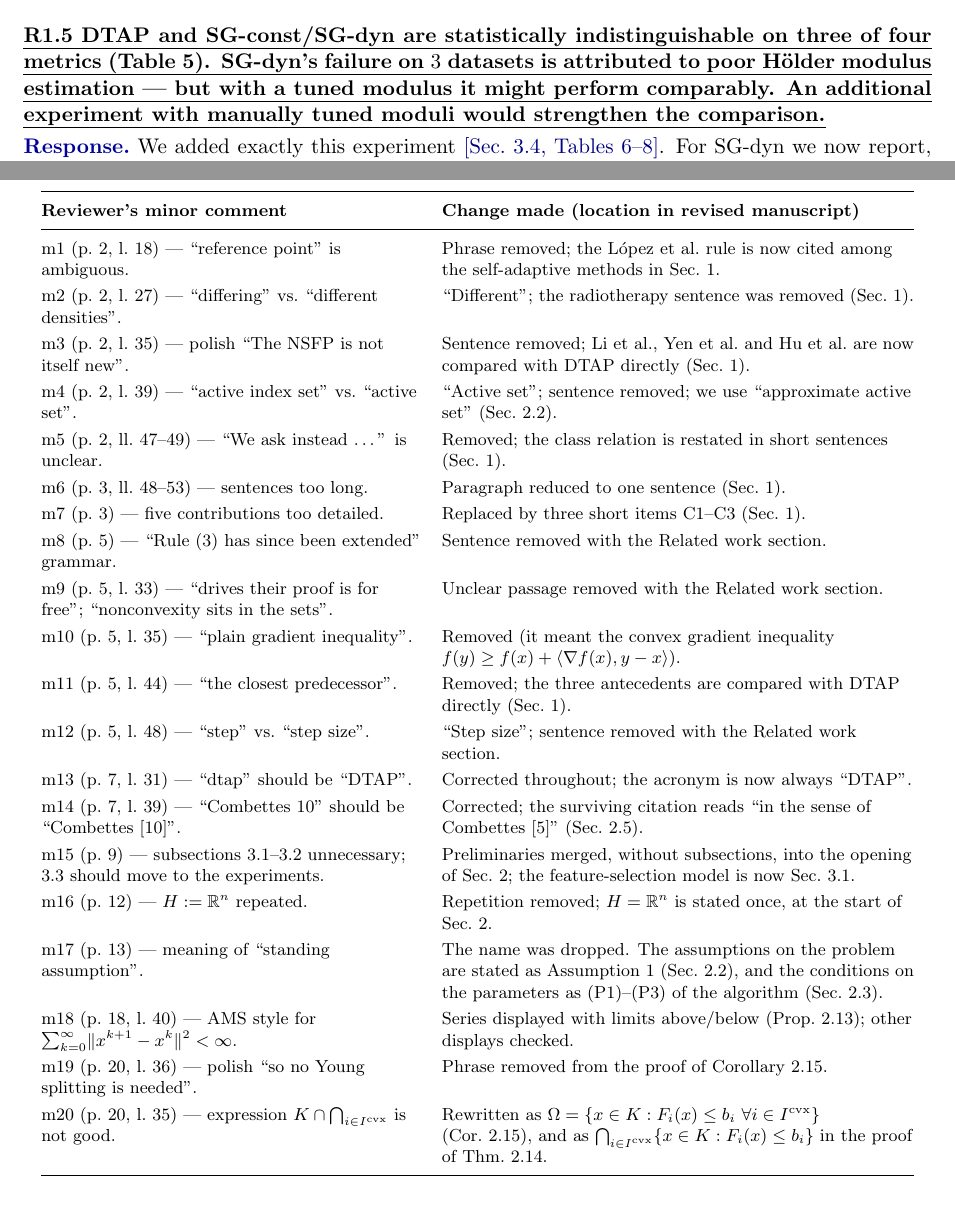
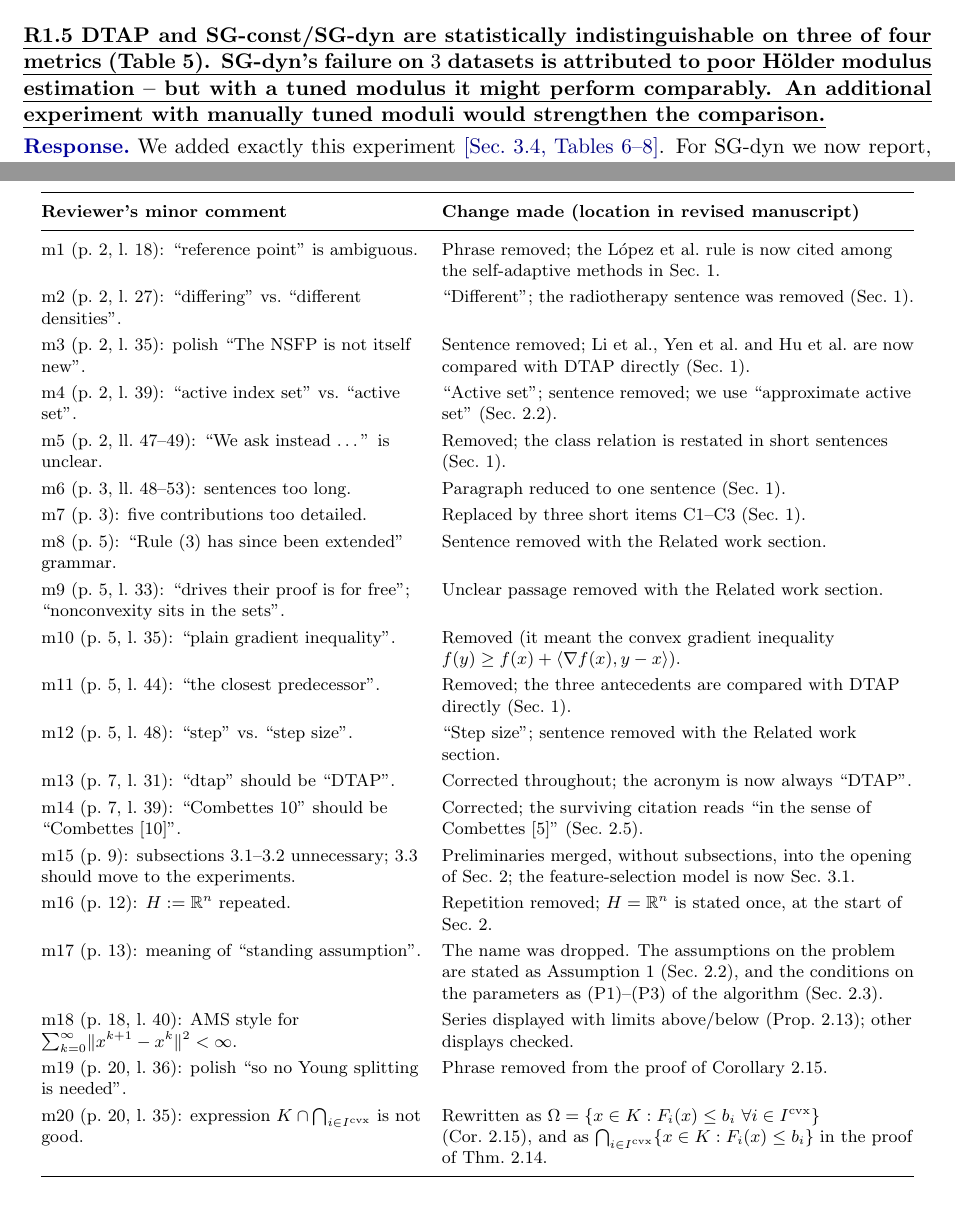
Before and after one commit to thengvn1302/DTAP, a LaTeX document (DTAP Finally v3/response_letter.tex): two parts of pages 3 and 5 of 6, joined at a grey line, cut so that both start at the same text. Compiled offline with pdfLaTeX.

Commit message:
v3 letter: no em-dashes left (EN and VI)
Minor-comment table: the 20 '---' separators replaced by colons. R1.5
reviewer comment: '---' replaced by '--', as in the reviewer's original
text. En-dashes in ranges and pairs are kept.

Co-Authored-By: Claude Opus 5.5 <noreply@anthropic.com>
Claude-Session: https://claude.ai/code/session_011wEU8d9mfMrfXdjShnJ5DG

```diff
--- a/DTAP Finally v3/response_letter.tex
+++ b/DTAP Finally v3/response_letter.tex
@@ -63,7 +63,7 @@
 \response{We now address both halves of this comment directly, in the new subsection \emph{Constraint activity and a tuned subgradient comparison} \loc{Sec.~3.4}. On thresholds: we clarify that externally specified thresholds remain fixed inputs, and that the percentile calibration is used only to define the benchmark instance, with the same thresholds shared by all solvers; consistency ($\Omega\neq\emptyset$) is treated as an assumption, and the exact levels are recorded in the supplementary metadata \loc{Sec.~3.1.3 and Sec.~3.4}. On activation: we report the frequency of $F_3(w^k)-b_3>10^{-6}$ along every trajectory. The third constraint is in fact \emph{inactive} on seven of the eight datasets and active at only $1$ of $48$ evaluated points on Abalone (Table~6). We agree with the Reviewer on the consequence: on these instances the pseudoconvex track is essentially never binding, so the dual-track mechanism is not needed there, and these feature-selection instances exercise a convex subclass. Indeed, new Proposition~3.1 proves that the fractional criterion $F_3=w^{\top}Q_Rw/\rho^{\top}w$ is \emph{convex} on a neighbourhood of the simplex when $Q_R\succeq0$ and $\min_k\rho_k>0$, so the feature model is an all-convex normal-box NSFP. To engage the mixed setting, we added controlled instances with a provably nonconvex pseudoconvex constraint, $F_3(x)=\kappa\log(1+\lVert x-e_1\rVert^2)$ \loc{Eq.~(45), Sec.~3.4}; there the pseudoconvex track is active in all $36$ runs (pooled activity $12\,835/12\,877$ evaluated points), so the pseudoconvex track is exercised directly rather than vacuously.}
 \end{point}
 
-\begin{point}{R1.5 DTAP and SG-const/SG-dyn are statistically indistinguishable on three of four metrics (Table~5). SG-dyn's failure on $3$ datasets is attributed to poor H\"older modulus estimation --- but with a tuned modulus it might perform comparably. An additional experiment with manually tuned moduli would strengthen the comparison.}
+\begin{point}{R1.5 DTAP and SG-const/SG-dyn are statistically indistinguishable on three of four metrics (Table~5). SG-dyn's failure on $3$ datasets is attributed to poor H\"older modulus estimation -- but with a tuned modulus it might perform comparably. An additional experiment with manually tuned moduli would strengthen the comparison.}
 \response{We added exactly this experiment \loc{Sec.~3.4, Tables~6--8}. For SG-dyn we now report, alongside the sampled-modulus variant, a \emph{tuned} variant whose modulus is selected from a manual grid $c\in\{10^{-3},\dots,10^{1}\}$ on held-out starts, and we account for its tuning cost separately ($179\,744$ optimization evaluations and $10.80$\,s on the feature instances; comparable figures for the synthetic family). Tuning raises SG-dyn's standard-start success from $5/9$ to $9/9$ and, as the Reviewer anticipated, a tuned subgradient method can match or outperform DTAP. This happens, for example, on Abalone, and on the nonconvex family, where tuned SG-const and tuned SG-dyn reach the tolerance in all $36$ runs versus $24/36$ for DTAP (Table~7). We have accordingly revised every comparative claim: the text now states that no pairwise comparison is significant after Holm adjustment, that the classification results reflect a size--prediction trade-off rather than superiority, and, in the Conclusion, that ``tuned subgradient methods can match or outperform DTAP''. The reported advantage of DTAP is narrowed to the fact that no modulus has to be estimated or tuned as an input of the iteration.}
 \end{point}
 
@@ -110,26 +110,26 @@
 \endhead
 \bottomrule
 \endfoot
-m1 (p.~2, l.~18) --- ``reference point'' is ambiguous. & Phrase removed; the L\'opez et al.\ rule is now cited among the self-adaptive methods in Sec.~1.\\
-m2 (p.~2, l.~27) --- ``differing'' vs.\ ``different densities''. & ``Different''; the radiotherapy sentence was removed (Sec.~1).\\
-m3 (p.~2, l.~35) --- polish ``The NSFP is not itself new''. & Sentence removed; Li et al., Yen et al.\ and Hu et al.\ are now compared with DTAP directly (Sec.~1).\\
-m4 (p.~2, l.~39) --- ``active index set'' vs.\ ``active set''. & ``Active set''; sentence removed; we use ``approximate active set'' (Sec.~2.2).\\
-m5 (p.~2, ll.~47--49) --- ``We ask instead \dots'' is unclear. & Removed; the class relation is restated in short sentences (Sec.~1).\\
-m6 (p.~3, ll.~48--53) --- sentences too long. & Paragraph reduced to one sentence (Sec.~1).\\
-m7 (p.~3) --- five contributions too detailed. & Replaced by three short items C1--C3 (Sec.~1).\\
-m8 (p.~5) --- ``Rule (3) has since been extended'' grammar. & Sentence removed with the Related work section.\\
-m9 (p.~5, l.~33) --- ``drives their proof is for free''; ``nonconvexity sits in the sets''. & Unclear passage removed with the Related work section.\\
-m10 (p.~5, l.~35) --- ``plain gradient inequality''. & Removed (it meant the convex gradient inequality $f(y)\ge f(x)+\langle\nabla f(x),y-x\rangle$).\\
-m11 (p.~5, l.~44) --- ``the closest predecessor''. & Removed; the three antecedents are compared with DTAP directly (Sec.~1).\\
-m12 (p.~5, l.~48) --- ``step'' vs.\ ``step size''. & ``Step size''; sentence removed with the Related work section.\\
-m13 (p.~7, l.~31) --- ``dtap'' should be ``DTAP''. & Corrected throughout; the acronym is now always ``DTAP''.\\
-m14 (p.~7, l.~39) --- ``Combettes 10'' should be ``Combettes~[10]''. & Corrected; the surviving citation reads ``in the sense of Combettes~[5]'' (Sec.~2.5).\\
-m15 (p.~9) --- subsections 3.1--3.2 unnecessary; 3.3 should move to the experiments. & Preliminaries merged, without subsections, into the opening of Sec.~2; the feature-selection model is now Sec.~3.1.\\
-m16 (p.~12) --- $H:=\mathbb{R}^n$ repeated. & Repetition removed; $H=\mathbb{R}^n$ is stated once, at the start of Sec.~2.\\
-m17 (p.~13) --- meaning of ``standing assumption''. & The name was dropped. The assumptions on the problem are stated as Assumption~1 (Sec.~2.2), and the conditions on the parameters as (P1)--(P3) of the algorithm (Sec.~2.3).\\
-m18 (p.~18, l.~40) --- AMS style for $\sum_{k=0}^{\infty}\lVert x^{k+1}-x^k\rVert^2<\infty$. & Series displayed with limits above/below (Prop.~2.13); other displays checked.\\
-m19 (p.~20, l.~36) --- polish ``so no Young splitting is needed''. & Phrase removed from the proof of Corollary~2.15.\\
-m20 (p.~20, l.~35) --- expression $K\cap\bigcap_{i\in I^{\mathrm{cvx}}}$ is not good. & Rewritten as $\Omega=\{x\in K:F_i(x)\le b_i\ \forall i\in I^{\mathrm{cvx}}\}$ (Cor.~2.15), and as $\bigcap_{i\in I^{\mathrm{cvx}}}\{x\in K:F_i(x)\le b_i\}$ in the proof of Thm.~2.14.\\
+m1 (p.~2, l.~18): ``reference point'' is ambiguous. & Phrase removed; the L\'opez et al.\ rule is now cited among the self-adaptive methods in Sec.~1.\\
+m2 (p.~2, l.~27): ``differing'' vs.\ ``different densities''. & ``Different''; the radiotherapy sentence was removed (Sec.~1).\\
+m3 (p.~2, l.~35): polish ``The NSFP is not itself new''. & Sentence removed; Li et al., Yen et al.\ and Hu et al.\ are now compared with DTAP directly (Sec.~1).\\
+m4 (p.~2, l.~39): ``active index set'' vs.\ ``active set''. & ``Active set''; sentence removed; we use ``approximate active set'' (Sec.~2.2).\\
+m5 (p.~2, ll.~47--49): ``We ask instead \dots'' is unclear. & Removed; the class relation is restated in short sentences (Sec.~1).\\
+m6 (p.~3, ll.~48--53): sentences too long. & Paragraph reduced to one sentence (Sec.~1).\\
+m7 (p.~3): five contributions too detailed. & Replaced by three short items C1--C3 (Sec.~1).\\
+m8 (p.~5): ``Rule (3) has since been extended'' grammar. & Sentence removed with the Related work section.\\
+m9 (p.~5, l.~33): ``drives their proof is for free''; ``nonconvexity sits in the sets''. & Unclear passage removed with the Related work section.\\
+m10 (p.~5, l.~35): ``plain gradient inequality''. & Removed (it meant the convex gradient inequality $f(y)\ge f(x)+\langle\nabla f(x),y-x\rangle$).\\
+m11 (p.~5, l.~44): ``the closest predecessor''. & Removed; the three antecedents are compared with DTAP directly (Sec.~1).\\
+m12 (p.~5, l.~48): ``step'' vs.\ ``step size''. & ``Step size''; sentence removed with the Related work section.\\
+m13 (p.~7, l.~31): ``dtap'' should be ``DTAP''. & Corrected throughout; the acronym is now always ``DTAP''.\\
+m14 (p.~7, l.~39): ``Combettes 10'' should be ``Combettes~[10]''. & Corrected; the surviving citation reads ``in the sense of Combettes~[5]'' (Sec.~2.5).\\
+m15 (p.~9): subsections 3.1--3.2 unnecessary; 3.3 should move to the experiments. & Preliminaries merged, without subsections, into the opening of Sec.~2; the feature-selection model is now Sec.~3.1.\\
+m16 (p.~12): $H:=\mathbb{R}^n$ repeated. & Repetition removed; $H=\mathbb{R}^n$ is stated once, at the start of Sec.~2.\\
+m17 (p.~13): meaning of ``standing assumption''. & The name was dropped. The assumptions on the problem are stated as Assumption~1 (Sec.~2.2), and the conditions on the parameters as (P1)--(P3) of the algorithm (Sec.~2.3).\\
+m18 (p.~18, l.~40): AMS style for $\sum_{k=0}^{\infty}\lVert x^{k+1}-x^k\rVert^2<\infty$. & Series displayed with limits above/below (Prop.~2.13); other displays checked.\\
+m19 (p.~20, l.~36): polish ``so no Young splitting is needed''. & Phrase removed from the proof of Corollary~2.15.\\
+m20 (p.~20, l.~35): expression $K\cap\bigcap_{i\in I^{\mathrm{cvx}}}$ is not good. & Rewritten as $\Omega=\{x\in K:F_i(x)\le b_i\ \forall i\in I^{\mathrm{cvx}}\}$ (Cor.~2.15), and as $\bigcap_{i\in I^{\mathrm{cvx}}}\{x\in K:F_i(x)\le b_i\}$ in the proof of Thm.~2.14.\\
 \end{longtable}}
 
 \begin{point}{General. Please consider the above comments and make the paper concise.}
```
Also changed, not shown: revision_diff/vi_v3/response_letter_vi.tex (+21 -21 lines), DTAP Finally v3/response_letter.pdf, revision_diff/vi_v3/response_letter_vi.pdf.
